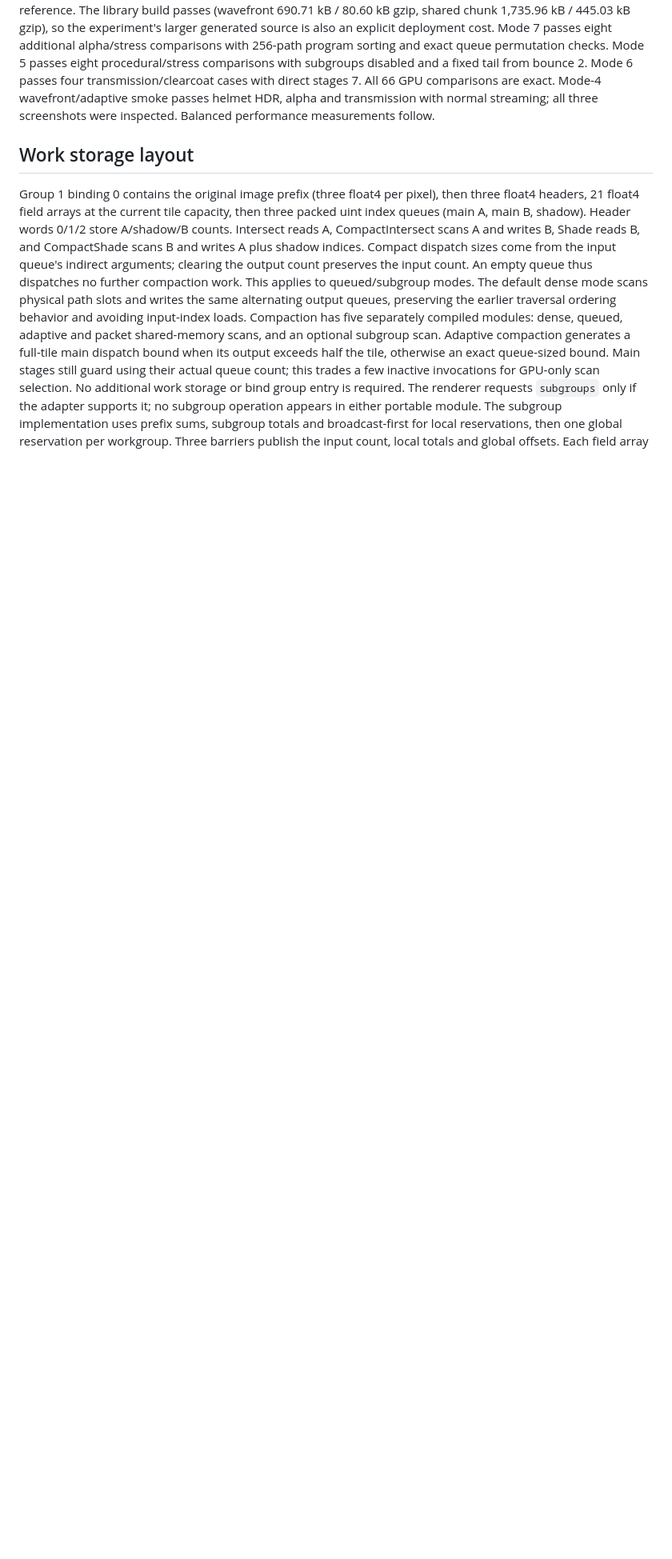
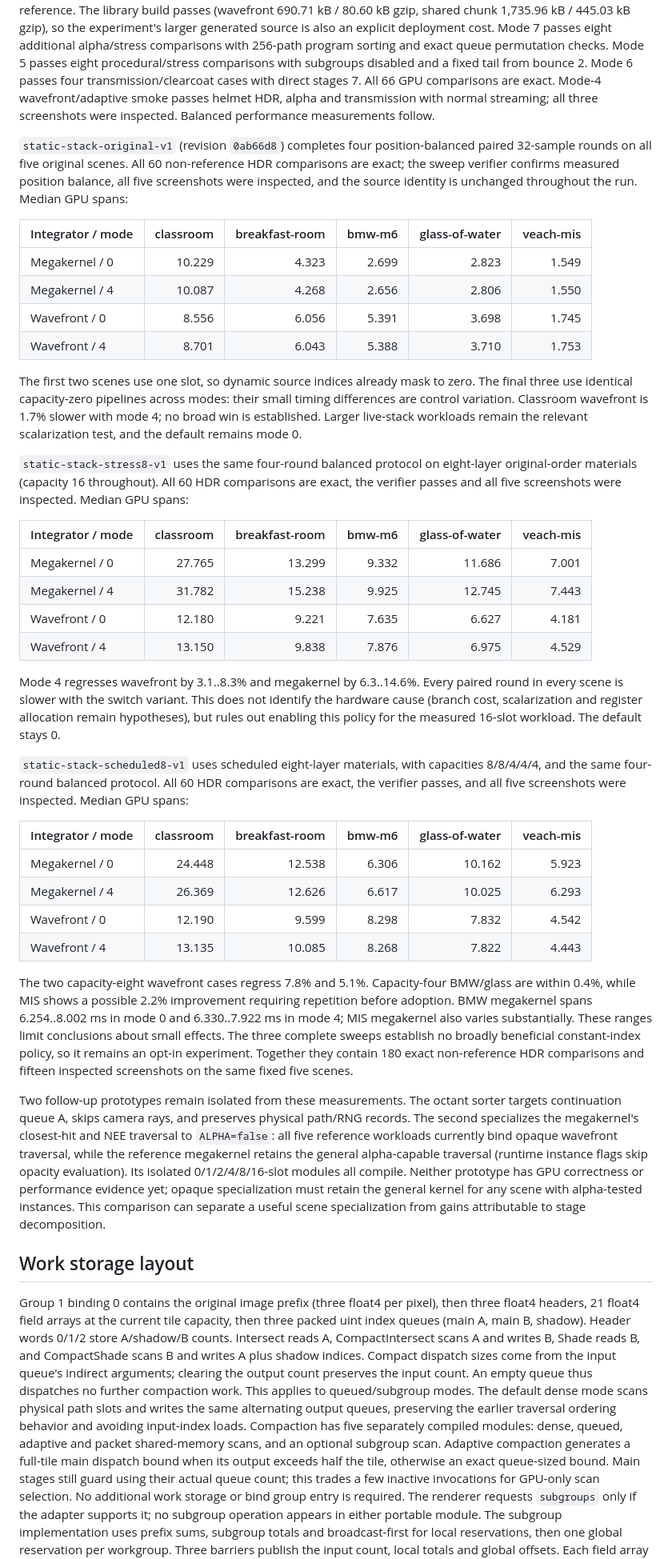
Before and after one commit to WeakKnight/veach, a Markdown page: docs/Wavefront.md, the part around the change. Shown at 80% size. GitHub-like rendering; blank space fills up the shorter version.

Commit message:
Record balanced constant-index SVM measurements on five scenes

```diff
--- a/docs/Wavefront.md
+++ b/docs/Wavefront.md
@@ -1148,6 +1148,69 @@ with direct stages 7. All 66 GPU comparisons are exact. Mode-4 wavefront/adaptiv
 passes helmet HDR, alpha and transmission with normal streaming; all three screenshots
 were inspected. Balanced performance measurements follow.
 
+`static-stack-original-v1` (revision `0ab66d8`) completes four position-balanced paired
+32-sample rounds on all five original scenes. All 60 non-reference HDR comparisons are
+exact; the sweep verifier confirms measured position balance, all five screenshots were
+inspected, and the source identity is unchanged throughout the run. Median GPU spans:
+
+| Integrator / mode | classroom | breakfast-room | bmw-m6 | glass-of-water | veach-mis |
+| --- | ---: | ---: | ---: | ---: | ---: |
+| Megakernel / 0 | 10.229 | 4.323 | 2.699 | 2.823 | 1.549 |
+| Megakernel / 4 | 10.087 | 4.268 | 2.656 | 2.806 | 1.550 |
+| Wavefront / 0 | 8.556 | 6.056 | 5.391 | 3.698 | 1.745 |
+| Wavefront / 4 | 8.701 | 6.043 | 5.388 | 3.710 | 1.753 |
+
+The first two scenes use one slot, so dynamic source indices already mask to zero.
+The final three use identical capacity-zero pipelines across modes: their small timing
+differences are control variation. Classroom wavefront is 1.7% slower with mode 4; no
+broad win is established. Larger live-stack workloads remain the relevant scalarization
+test, and the default remains mode 0.
+
+`static-stack-stress8-v1` uses the same four-round balanced protocol on eight-layer
+original-order materials (capacity 16 throughout). All 60 HDR comparisons are exact,
+the verifier passes and all five screenshots were inspected. Median GPU spans:
+
+| Integrator / mode | classroom | breakfast-room | bmw-m6 | glass-of-water | veach-mis |
+| --- | ---: | ---: | ---: | ---: | ---: |
+| Megakernel / 0 | 27.765 | 13.299 | 9.332 | 11.686 | 7.001 |
+| Megakernel / 4 | 31.782 | 15.238 | 9.925 | 12.745 | 7.443 |
+| Wavefront / 0 | 12.180 | 9.221 | 7.635 | 6.627 | 4.181 |
+| Wavefront / 4 | 13.150 | 9.838 | 7.876 | 6.975 | 4.529 |
+
+Mode 4 regresses wavefront by 3.1..8.3% and megakernel by 6.3..14.6%. Every paired
+round in every scene is slower with the switch variant. This does not identify the
+hardware cause (branch cost, scalarization and register allocation remain hypotheses),
+but rules out enabling this policy for the measured 16-slot workload. The default stays 0.
+
+`static-stack-scheduled8-v1` uses scheduled eight-layer materials, with capacities
+8/8/4/4/4, and the same four-round balanced protocol. All 60 HDR comparisons are exact,
+the verifier passes, and all five screenshots were inspected. Median GPU spans:
+
+| Integrator / mode | classroom | breakfast-room | bmw-m6 | glass-of-water | veach-mis |
+| --- | ---: | ---: | ---: | ---: | ---: |
+| Megakernel / 0 | 24.448 | 12.538 | 6.306 | 10.162 | 5.923 |
+| Megakernel / 4 | 26.369 | 12.626 | 6.617 | 10.025 | 6.293 |
+| Wavefront / 0 | 12.190 | 9.599 | 8.298 | 7.832 | 4.542 |
+| Wavefront / 4 | 13.135 | 10.085 | 8.268 | 7.822 | 4.443 |
+
+The two capacity-eight wavefront cases regress 7.8% and 5.1%. Capacity-four BMW/glass
+are within 0.4%, while MIS shows a possible 2.2% improvement requiring repetition before
+adoption. BMW megakernel spans 6.254..8.002 ms in mode 0 and 6.330..7.922 ms in mode 4;
+MIS megakernel also varies substantially. These ranges limit conclusions about small
+effects. The three complete sweeps establish no broadly beneficial constant-index policy,
+so it remains an opt-in experiment. Together they contain 180 exact non-reference HDR
+comparisons and fifteen inspected screenshots on the same fixed five scenes.
+
+Two follow-up prototypes remain isolated from these measurements. The octant sorter
+targets continuation queue A, skips camera rays, and preserves physical path/RNG records.
+The second specializes the megakernel's closest-hit and NEE traversal to `ALPHA=false`:
+all five reference workloads currently bind opaque wavefront traversal, while the reference
+megakernel retains the general alpha-capable traversal (runtime instance flags skip opacity
+evaluation). Its isolated 0/1/2/4/8/16-slot modules all compile. Neither prototype has GPU
+correctness or performance evidence yet; opaque specialization must retain the general
+kernel for any scene with alpha-tested instances. This comparison can separate a useful
+scene specialization from gains attributable to stage decomposition.
+
 ## Work storage layout
 
 Group 1 binding 0 contains the original image prefix (three float4 per pixel), then
```
